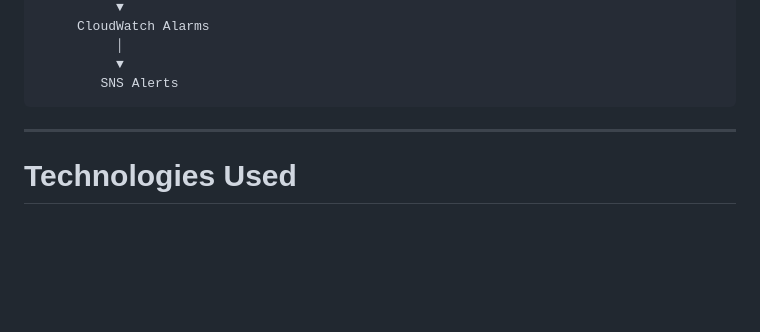
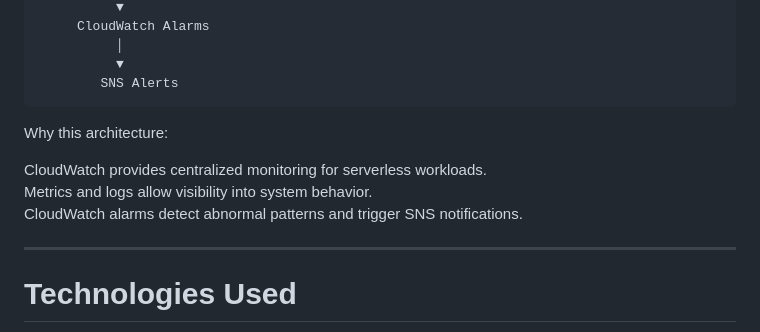
Before and after one commit to yusukeemata/cloud-portfolio, a Markdown page: README.md, the part around one of its changes. Rendered like a GitHub page; blank space fills up the shorter version.

````diff
--- a/README.md
+++ b/README.md
@@ -296,6 +312,11 @@ Lambda / API Gateway / DynamoDB
           ▼
         SNS Alerts
 ```
+Why this architecture:
+
+CloudWatch provides centralized monitoring for serverless workloads.
+Metrics and logs allow visibility into system behavior.
+CloudWatch alarms detect abnormal patterns and trigger SNS notifications.
 
 ---
 
````
Also changed, not shown: other parts of README.md (+16 -0 lines).
